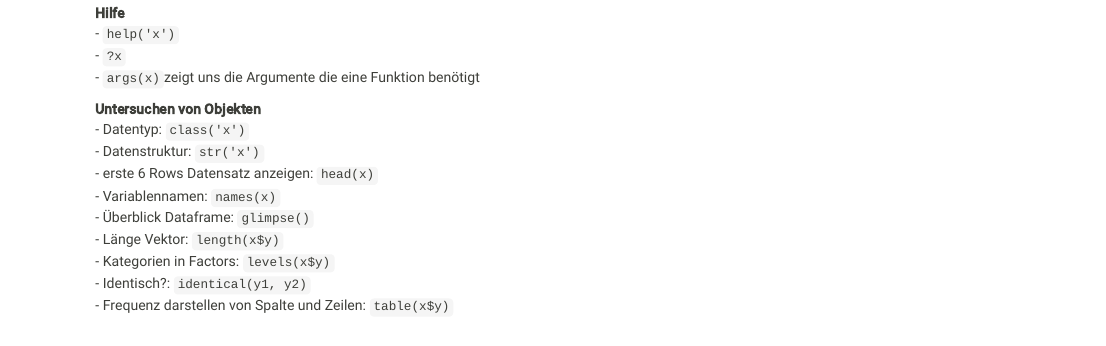
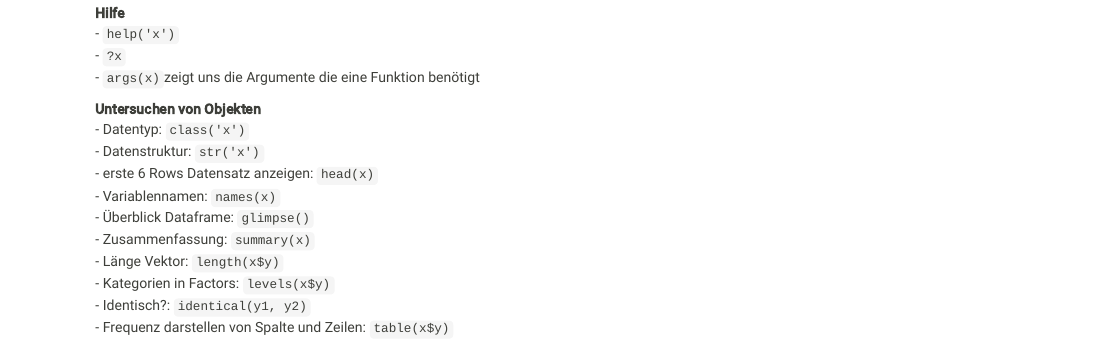
Before and after one commit to MarieEilers/homework0, an R Markdown document (Spickzettel.Rmd): the page in a window 1100 px wide, from 800 px down. Rendered offline with R 4.5, knitr and Pandoc, with nearby package versions.

Commit message:
Änderung Spickzettel

```diff
--- a/Spickzettel.Rmd
+++ b/Spickzettel.Rmd
@@ -49,6 +49,7 @@ oder \
 - erste 6 Rows Datensatz anzeigen: `head(x)`\
 - Variablennamen: `names(x)`\
 - Überblick Dataframe: `glimpse()` \
+- Zusammenfassung: `summary(x)` \
 - Länge Vektor: `length(x$y)`\
 - Kategorien in Factors: `levels(x$y)` \
 - Identisch?: `identical(y1, y2)` \
```
